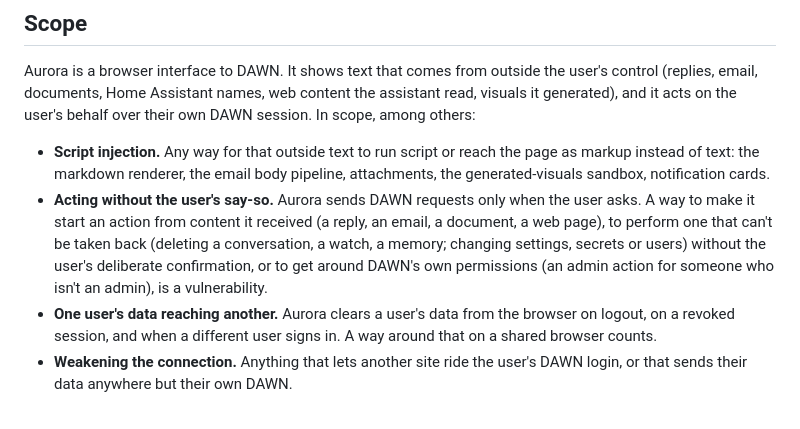
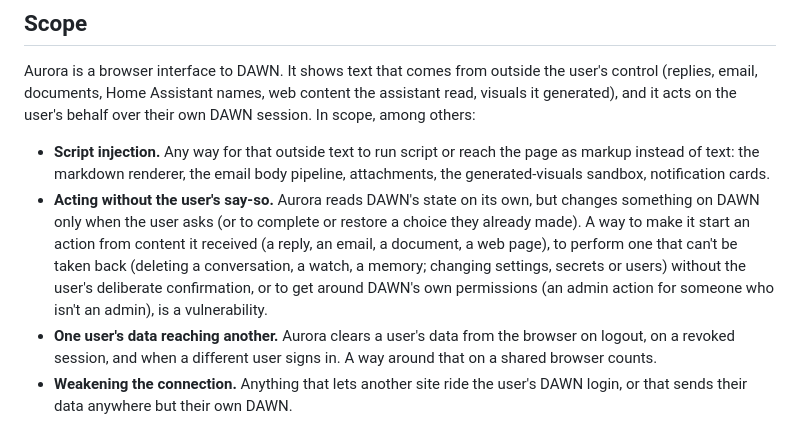
Before and after one commit to The-OASIS-Project/aurora, a Markdown page: SECURITY.md, the part around the change. Rendered like a GitHub page.

Commit message:
Charter: the public gesture rule is about writes; reads stay automatic
CONTRIBUTING.md and SECURITY.md said every request to DAWN starts from a
gesture, which would count Aurora's automatic reads (get_config,
list_conversations, ...) as violations. A request that changes something
on DAWN starts from a gesture; reads are automatic, and completing or
restoring a choice the user already made is fine.

Co-Authored-By: Claude Opus 5.5 <noreply@anthropic.com>

```diff
--- a/SECURITY.md
+++ b/SECURITY.md
@@ -36,12 +36,13 @@ own DAWN session. In scope, among others:
 - **Script injection.** Any way for that outside text to run script or reach the
   page as markup instead of text: the markdown renderer, the email body pipeline,
   attachments, the generated-visuals sandbox, notification cards.
-- **Acting without the user's say-so.** Aurora sends DAWN requests only when the
-  user asks. A way to make it start an action from content it received (a reply,
-  an email, a document, a web page), to perform one that can't be taken back
-  (deleting a conversation, a watch, a memory; changing settings, secrets or
-  users) without the user's deliberate confirmation, or to get around DAWN's own
-  permissions (an admin action for someone who isn't an admin), is a
+- **Acting without the user's say-so.** Aurora reads DAWN's state on its own, but
+  changes something on DAWN only when the user asks (or to complete or restore a
+  choice they already made). A way to make it start an action from content it
+  received (a reply, an email, a document, a web page), to perform one that can't
+  be taken back (deleting a conversation, a watch, a memory; changing settings,
+  secrets or users) without the user's deliberate confirmation, or to get around
+  DAWN's own permissions (an admin action for someone who isn't an admin), is a
   vulnerability.
 - **One user's data reaching another.** Aurora clears a user's data from the
   browser on logout, on a revoked session, and when a different user signs in. A
```
Also changed, not shown: CONTRIBUTING.md (+4 -2 lines).
